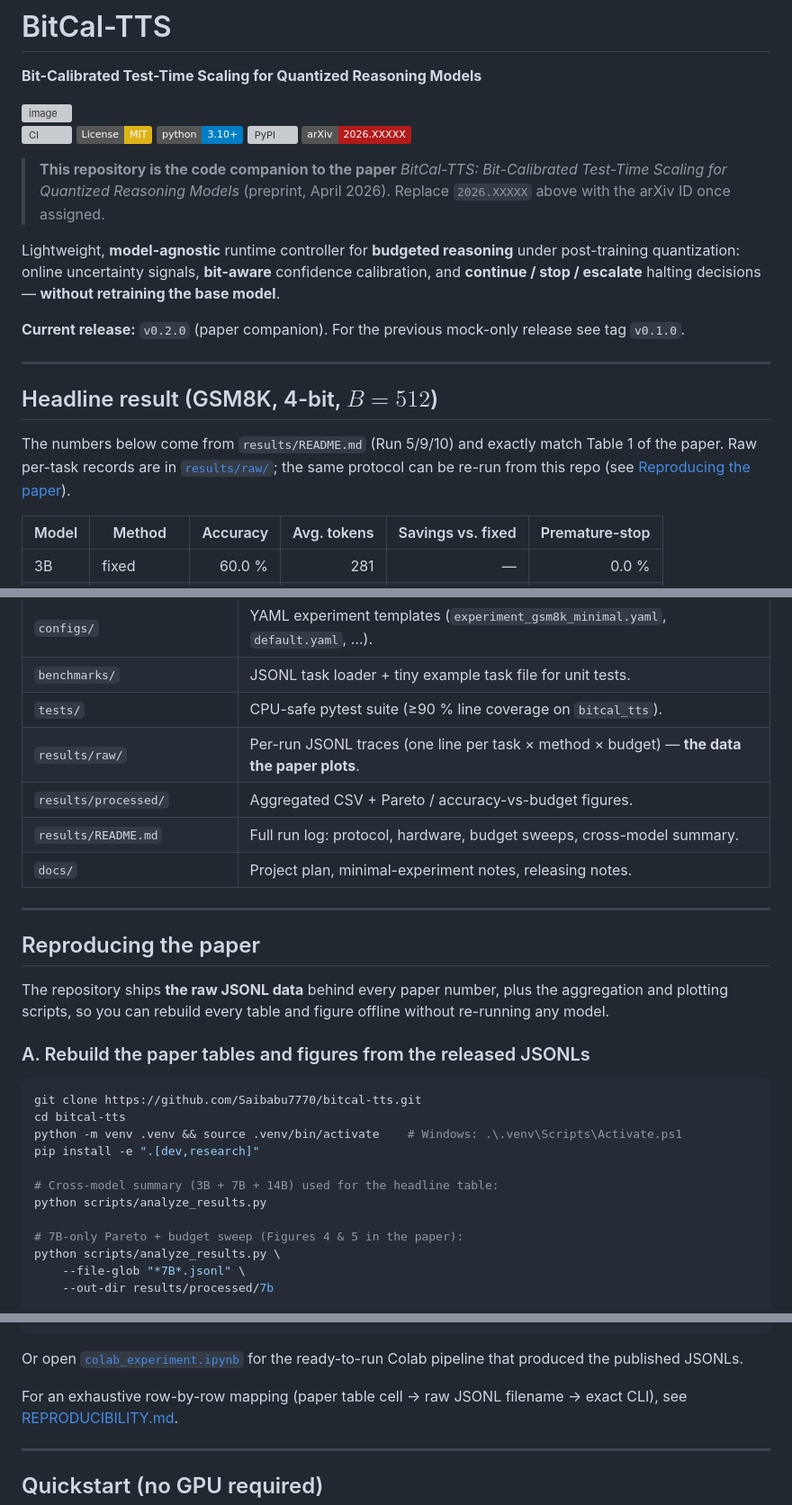
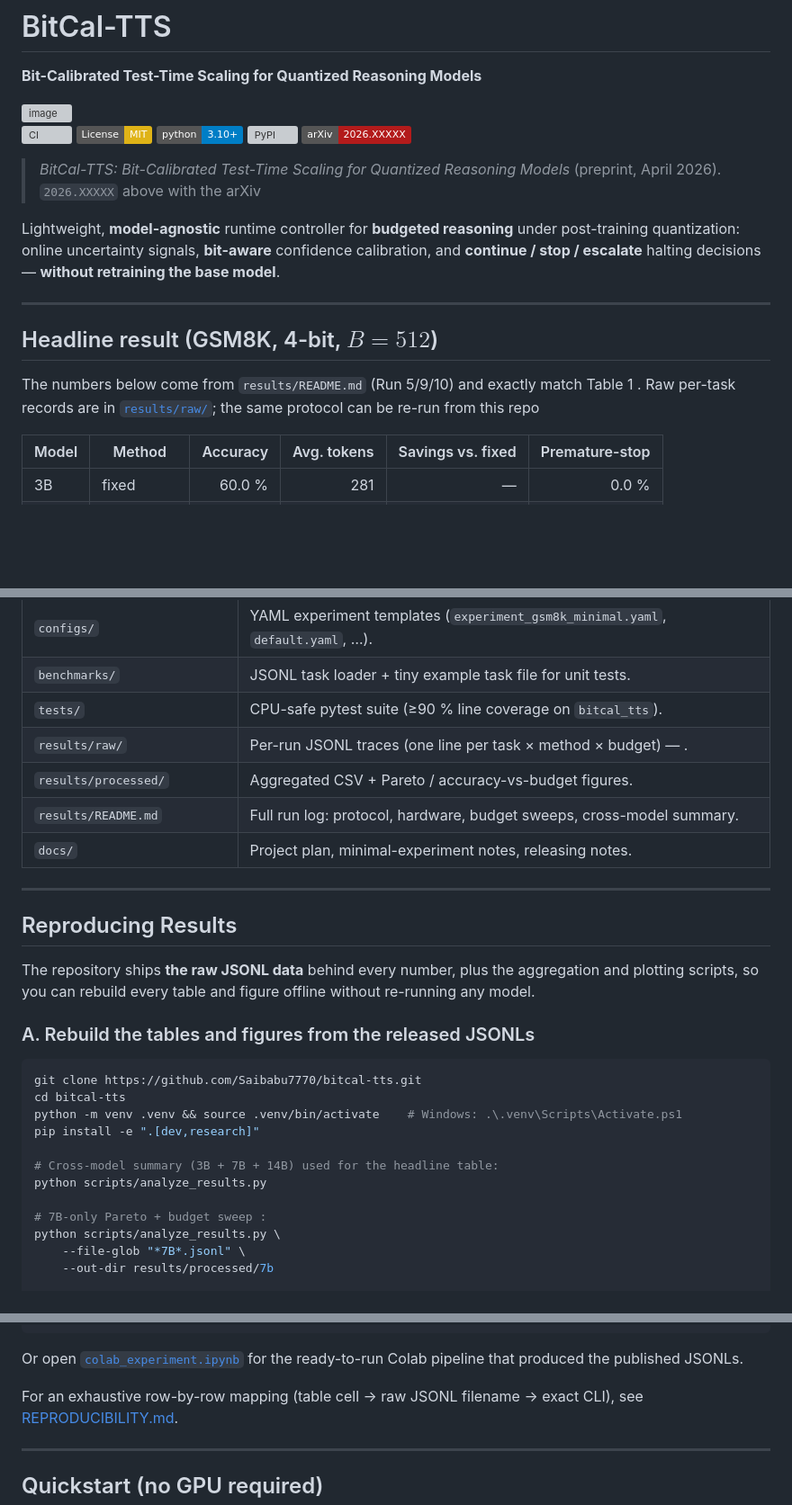
Before and after one commit to Saibabu7770/bitcal-tts, a Markdown page: README.md, 3 parts joined by grey strips. Shown at 90% size. Rendered like a GitHub page; badges without logos; blank space fills up the shorter version; grey boxes are pictures that could not be loaded.

Commit message:
Fix typos and improve README content
Updated README to correct text and improve clarity.

````diff
--- a/README.md
+++ b/README.md
@@ -10,27 +10,25 @@
 [![PyPI](https://img.shields.io/pypi/v/bitcal-tts.svg)](https://pypi.org/project/bitcal-tts/)
 [![Paper](https://img.shields.io/badge/arXiv-2026.XXXXX-b31b1b.svg)](https://arxiv.org/abs/2026.XXXXX)
 
-> **This repository is the code companion to the paper**
+
 > *BitCal-TTS: Bit-Calibrated Test-Time Scaling for Quantized Reasoning Models*
-> (preprint, April 2026). Replace `2026.XXXXX` above with the arXiv ID once
-> assigned.
+> (preprint, April 2026).  `2026.XXXXX` above with the arXiv
+>
 
 Lightweight, **model-agnostic** runtime controller for **budgeted reasoning**
 under post-training quantization: online uncertainty signals, **bit-aware**
 confidence calibration, and **continue / stop / escalate** halting decisions —
 **without retraining the base model**.
 
-**Current release:** `v0.2.0` (paper companion). For the previous mock-only
-release see tag `v0.1.0`.
+
 
 ---
 
 ## Headline result (GSM8K, 4-bit, $B = 512$)
 
 The numbers below come from `results/README.md` (Run 5/9/10) and exactly match
-Table 1 of the paper. Raw per-task records are in
+Table 1 . Raw per-task records are in
 [`results/raw/`](results/raw); the same protocol can be re-run from this repo
-(see [Reproducing the paper](#reproducing-the-paper)).
 
 | Model | Method     | Accuracy | Avg. tokens | Savings vs. fixed | Premature-stop |
 |-------|------------|---------:|------------:|------------------:|---------------:|
@@ -69,20 +67,20 @@ Pareto plots are in [`results/processed/`](results/processed) and
 | `configs/` | YAML experiment templates (`experiment_gsm8k_minimal.yaml`, `default.yaml`, …). |
 | `benchmarks/` | JSONL task loader + tiny example task file for unit tests. |
 | `tests/` | CPU-safe pytest suite (≥90 % line coverage on `bitcal_tts`). |
-| `results/raw/` | Per-run JSONL traces (one line per task × method × budget) — **the data the paper plots**. |
+| `results/raw/` | Per-run JSONL traces (one line per task × method × budget) — . |
 | `results/processed/` | Aggregated CSV + Pareto / accuracy-vs-budget figures. |
 | `results/README.md` | Full run log: protocol, hardware, budget sweeps, cross-model summary. |
 | `docs/` | Project plan, minimal-experiment notes, releasing notes. |
 
 ---
 
-## Reproducing the paper
+## Reproducing Results
 
-The repository ships **the raw JSONL data** behind every paper number, plus
+The repository ships **the raw JSONL data** behind every  number, plus
 the aggregation and plotting scripts, so you can rebuild every table and
 figure offline without re-running any model.
 
-### A. Rebuild the paper tables and figures from the released JSONLs
+### A. Rebuild the tables and figures from the released JSONLs
 
 ```bash
 git clone https://github.com/Saibabu7770/bitcal-tts.git
@@ -93,7 +91,7 @@ pip install -e ".[dev,research]"
 # Cross-model summary (3B + 7B + 14B) used for the headline table:
 python scripts/analyze_results.py
 
-# 7B-only Pareto + budget sweep (Figures 4 & 5 in the paper):
+# 7B-only Pareto + budget sweep :
 python scripts/analyze_results.py \
     --file-glob "*7B*.jsonl" \
     --out-dir results/processed/7b
@@ -126,7 +124,7 @@ python scripts/run_experiment.py --config configs/experiment_gsm8k_minimal.yaml
 Or open [`colab_experiment.ipynb`](colab_experiment.ipynb) for the
 ready-to-run Colab pipeline that produced the published JSONLs.
 
-For an exhaustive row-by-row mapping (paper table cell → raw JSONL filename →
+For an exhaustive row-by-row mapping (table cell → raw JSONL filename →
 exact CLI), see [REPRODUCIBILITY.md](REPRODUCIBILITY.md).
 
 ---
````
